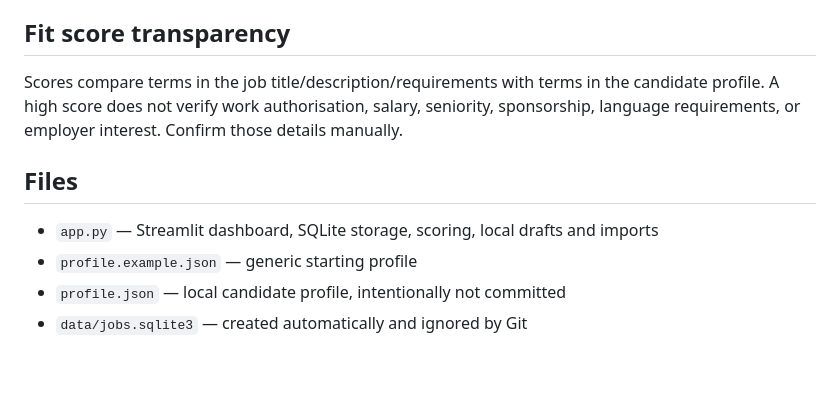
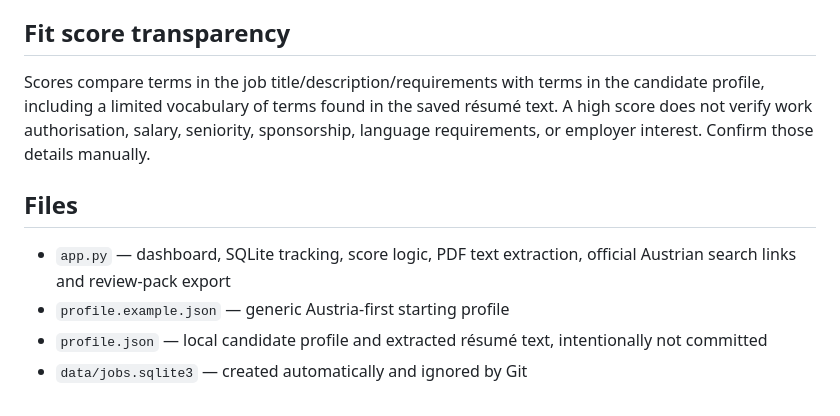
Before and after one commit to zhanbolatametkhanov/student-success-analytics-portfolio, a Markdown page: job-search-workspace/README.md, the part around one of its changes. GitHub-like rendering; blank space fills up the shorter version.

```diff
--- a/job-search-workspace/README.md
+++ b/job-search-workspace/README.md
@@ -69,11 +78,11 @@ Only use public feed URLs for which automated access is permitted. LinkedIn page
 
 ## Fit score transparency
 
-Scores compare terms in the job title/description/requirements with terms in the candidate profile. A high score does not verify work authorisation, salary, seniority, sponsorship, language requirements, or employer interest. Confirm those details manually.
+Scores compare terms in the job title/description/requirements with terms in the candidate profile, including a limited vocabulary of terms found in the saved résumé text. A high score does not verify work authorisation, salary, seniority, sponsorship, language requirements, or employer interest. Confirm those details manually.
 
 ## Files
 
-- `app.py` — Streamlit dashboard, SQLite storage, scoring, local drafts and imports
-- `profile.example.json` — generic starting profile
-- `profile.json` — local candidate profile, intentionally not committed
+- `app.py` — dashboard, SQLite tracking, score logic, PDF text extraction, official Austrian search links and review-pack export
+- `profile.example.json` — generic Austria-first starting profile
+- `profile.json` — local candidate profile and extracted résumé text, intentionally not committed
 - `data/jobs.sqlite3` — created automatically and ignored by Git
```
Also changed, not shown: other parts of job-search-workspace/README.md (+22 -13 lines).
